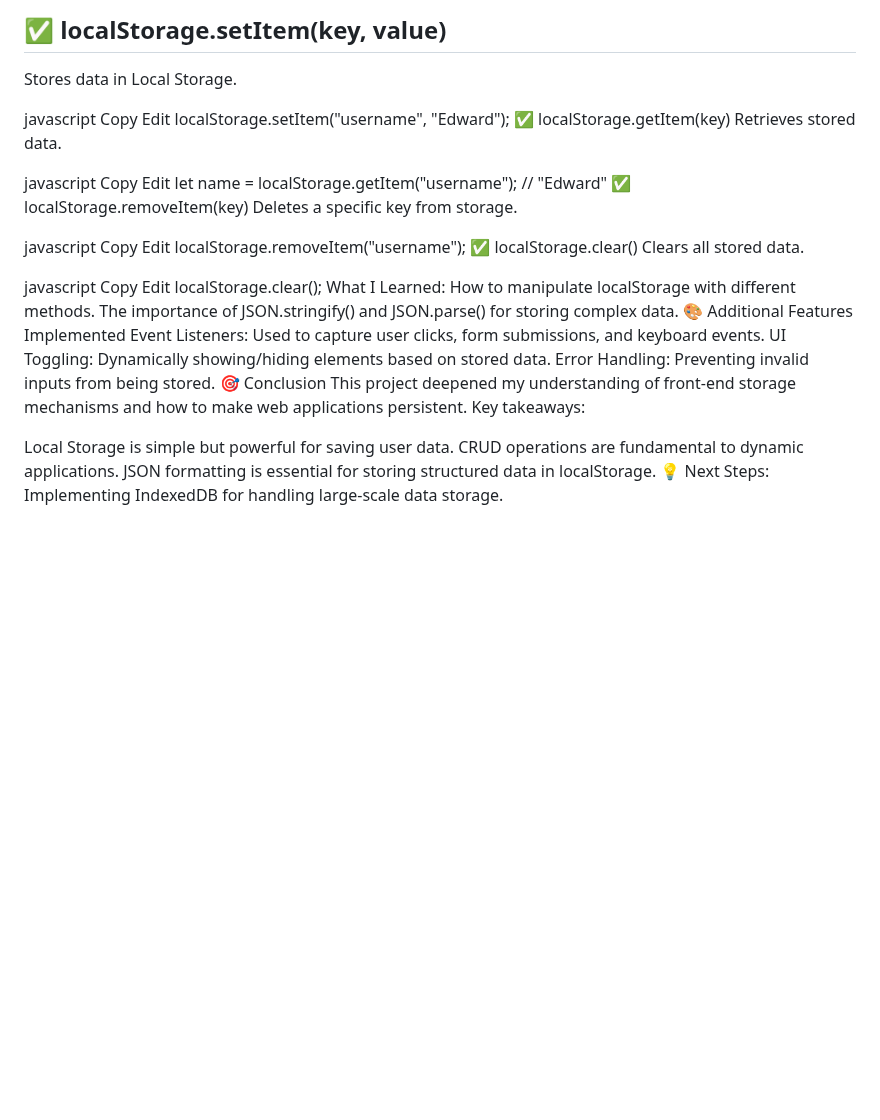
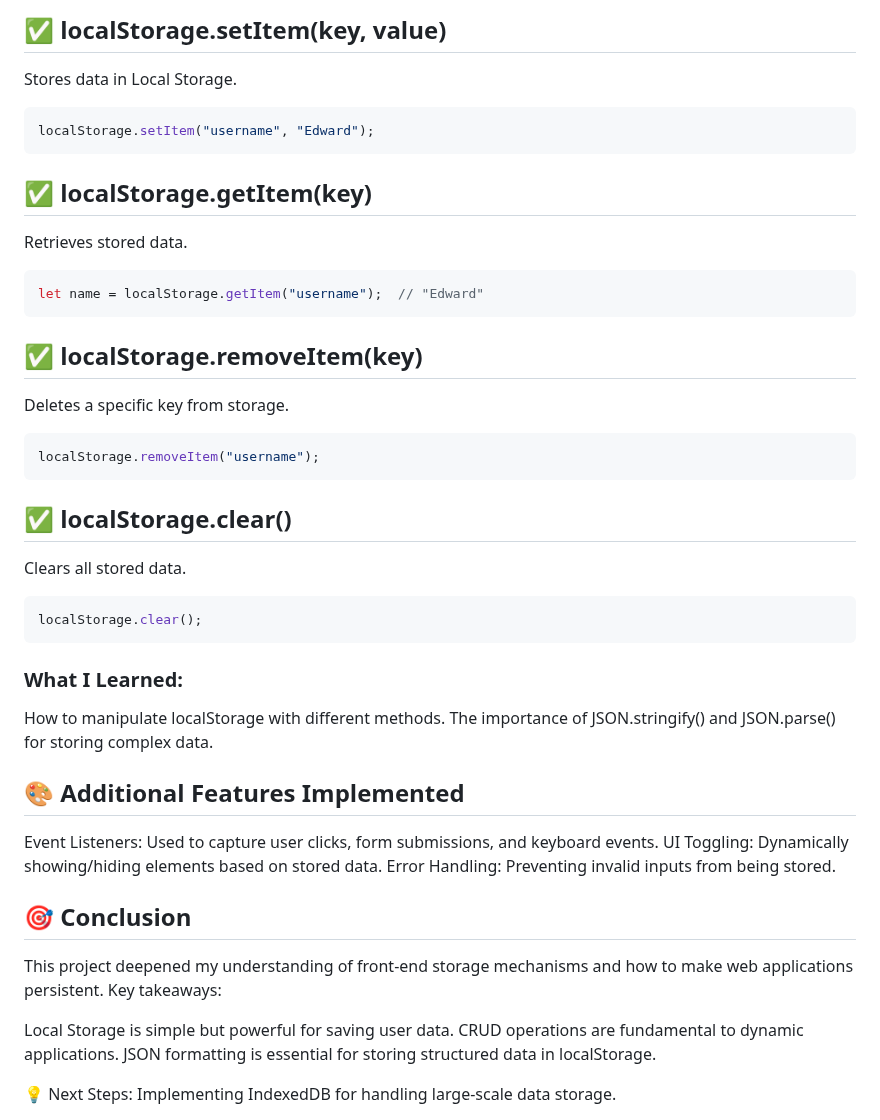
Before and after one commit to Edwardmurithi/Freecodecamp_JS_DSA, a Markdown page: lesson_10_todo_list/README.md, the part around one of its changes. GitHub-like rendering; blank space fills up the shorter version.

````diff
--- a/lesson_10_todo_list/README.md
+++ b/lesson_10_todo_list/README.md
@@ -84,43 +84,52 @@ Local Storage is a built-in web API that provides a key-value store inside the b
 ##    ✅ localStorage.setItem(key, value)
 Stores data in Local Storage.
 
-javascript
-Copy
-Edit
+```javascript
 localStorage.setItem("username", "Edward");
-✅ localStorage.getItem(key)
+```
+
+
+## ✅ localStorage.getItem(key)
 Retrieves stored data.
 
-javascript
-Copy
-Edit
+```javascript
 let name = localStorage.getItem("username");  // "Edward"
-✅ localStorage.removeItem(key)
+```
+
+
+## ✅ localStorage.removeItem(key)
 Deletes a specific key from storage.
 
-javascript
-Copy
-Edit
+```javascript
 localStorage.removeItem("username");
-✅ localStorage.clear()
+```
+
+
+## ✅ localStorage.clear()
 Clears all stored data.
 
-javascript
-Copy
-Edit
+```javascript
 localStorage.clear();
-What I Learned:
+```
+
+### What I Learned:
 How to manipulate localStorage with different methods.
 The importance of JSON.stringify() and JSON.parse() for storing complex data.
-🎨 Additional Features Implemented
+
+
+## 🎨 Additional Features Implemented
 Event Listeners: Used to capture user clicks, form submissions, and keyboard events.
 UI Toggling: Dynamically showing/hiding elements based on stored data.
 Error Handling: Preventing invalid inputs from being stored.
-🎯 Conclusion
+
+
+## 🎯 Conclusion
 This project deepened my understanding of front-end storage mechanisms and how to make web applications persistent.
 Key takeaways:
 
 Local Storage is simple but powerful for saving user data.
 CRUD operations are fundamental to dynamic applications.
 JSON formatting is essential for storing structured data in localStorage.
+
+
 💡 Next Steps: Implementing IndexedDB for handling large-scale data storage.
````
Also changed, not shown: other parts of lesson_10_todo_list/README.md (+1 -1 lines).
